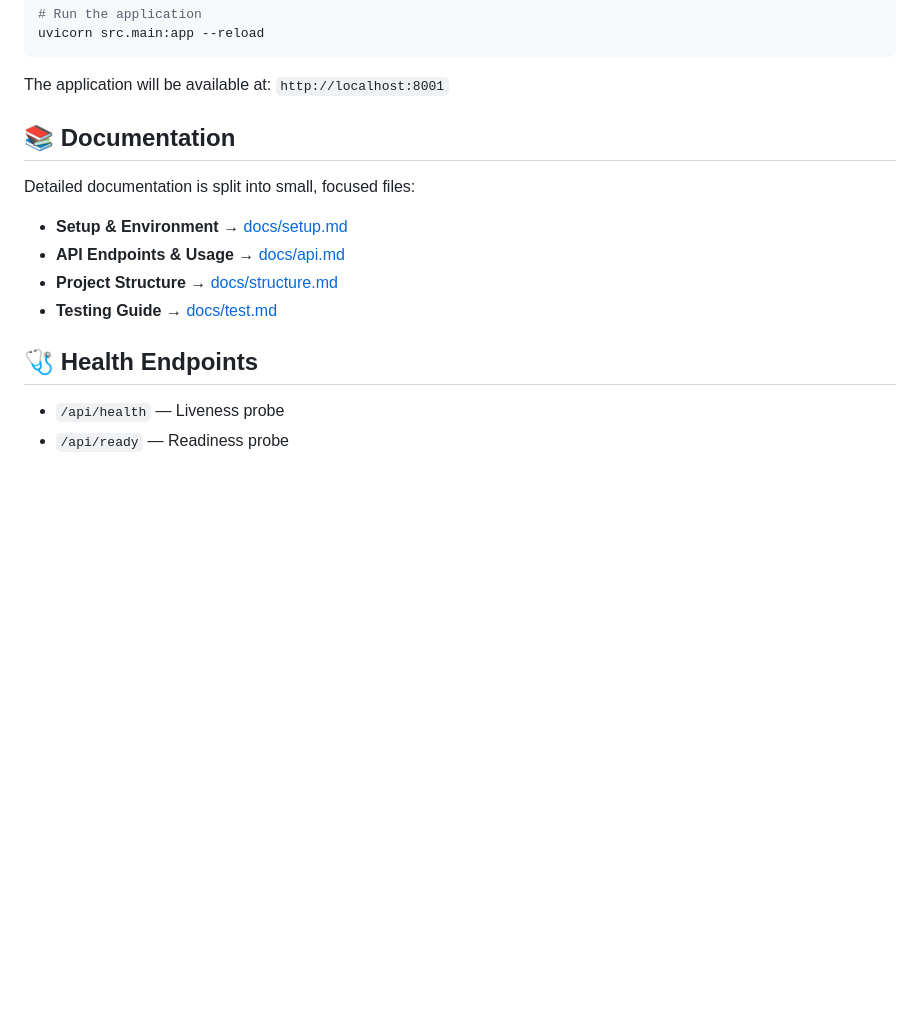
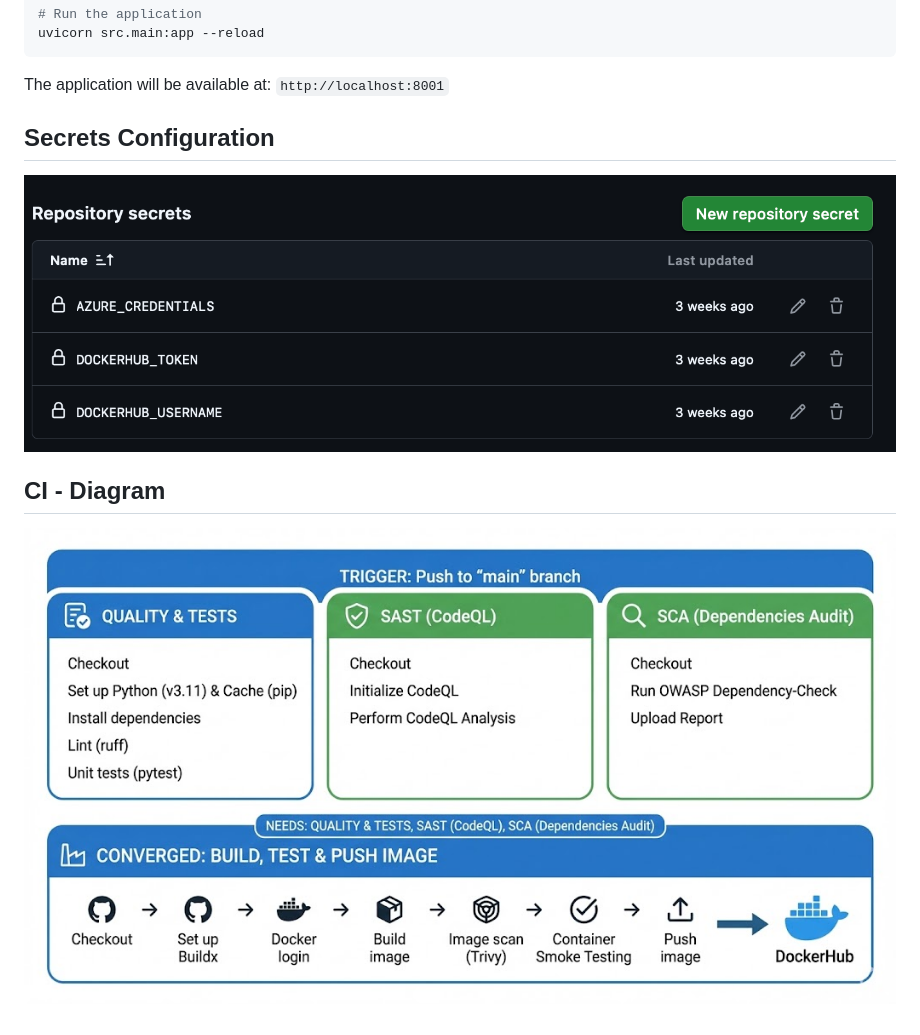
Before and after one commit to UditNayak/sortURL, a Markdown page: README.md, the part around the change printed below. Drawn GitHub-style; pictures changed too: assets/CI.png (added), assets/Secret_Configuration.png (added); blank space fills up the shorter version.

Commit message:
refactor README

````diff
--- a/README.md
+++ b/README.md
@@ -61,17 +38,8 @@ The application will be available at:
     http://localhost:8001
     ```
 
+## Secrets Configuration
+![Secrets Configuration](./assets/Secret_Configuration.png)
 
-## 📚 Documentation
-Detailed documentation is split into small, focused files:
-
-- **Setup & Environment →** [docs/setup.md](docs/setup.md)
-- **API Endpoints & Usage →** [docs/api.md](docs/api.md)
-- **Project Structure →** [docs/structure.md](docs/structure.md)
-- **Testing Guide →** [docs/test.md](docs/test.md)
-
-
-## 🩺 Health Endpoints
-
-- `/api/health` — Liveness probe
-- `/api/ready` — Readiness probe
+## CI - Diagram
+![CI Diagram](./assets/CI.png)
````
Also changed, not shown: other parts of README.md (+1 -24 lines), docs/setup.md (deleted, +0 -90 lines), docs/test.md (deleted, +0 -91 lines).
